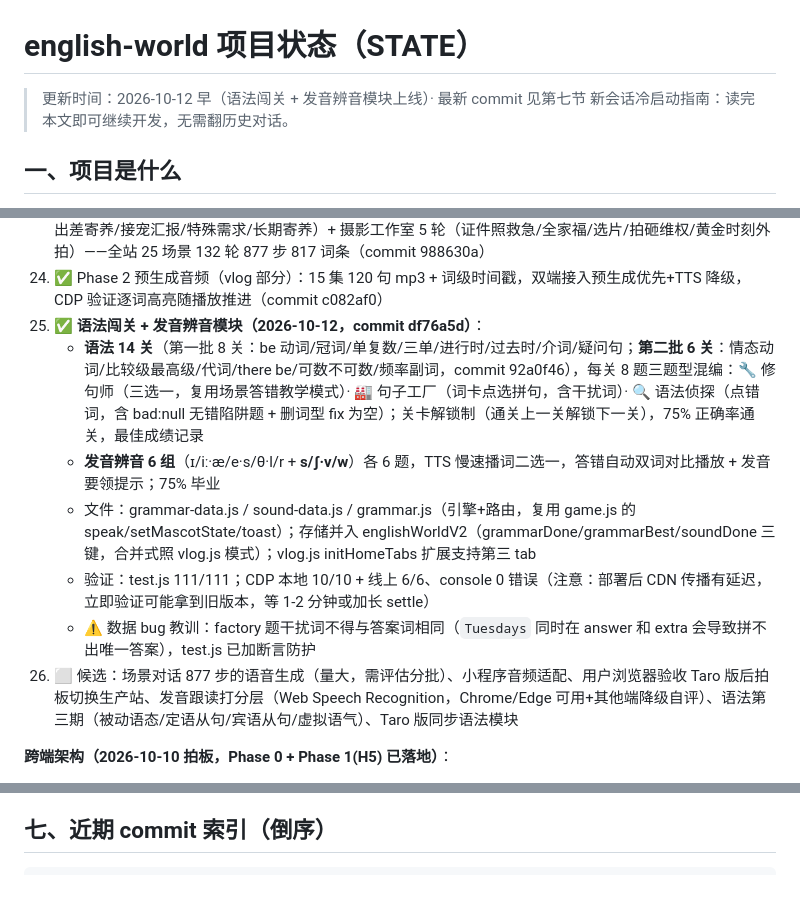
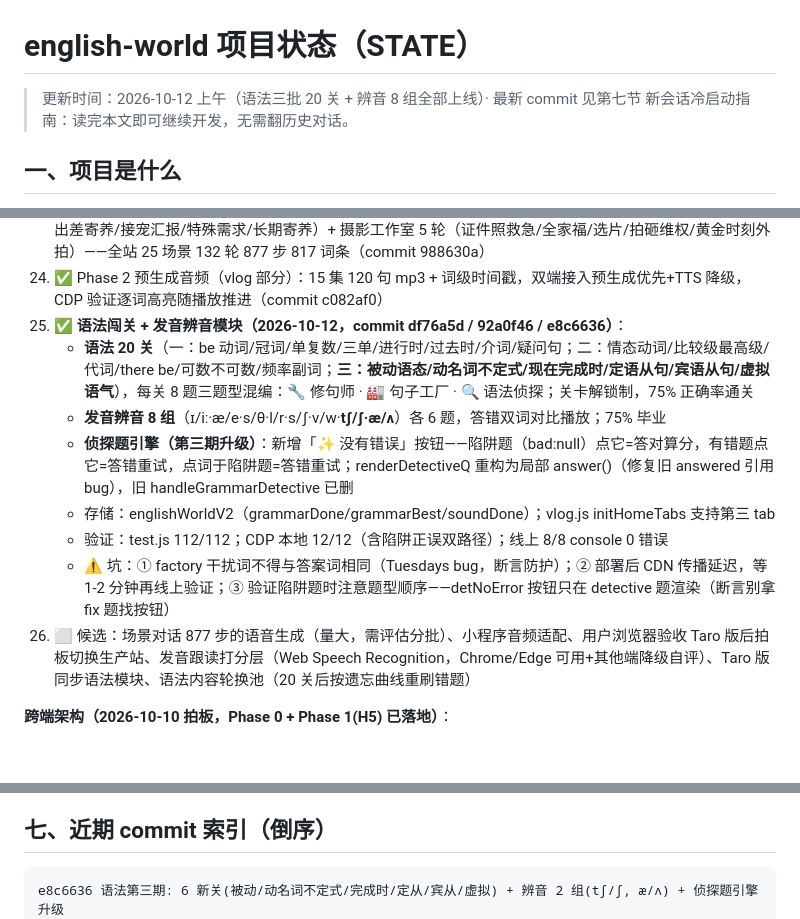
Before and after one commit to bigbensworld/english-world, a Markdown page: STATE.md, 3 parts joined by grey strips. Drawn GitHub-style; blank space fills up the shorter version.

Commit message:
文档: STATE.md 同步语法第三期（20 关 + 8 辨音组）

````diff
--- a/STATE.md
+++ b/STATE.md
@@ -1,6 +1,6 @@
 # english-world 项目状态（STATE）
 
-> 更新时间：2026-10-12 早（语法闯关 + 发音辨音模块上线）· 最新 commit 见第七节
+> 更新时间：2026-10-12 上午（语法三批 20 关 + 辨音 8 组全部上线）· 最新 commit 见第七节
 > 新会话冷启动指南：读完本文即可继续开发，无需翻历史对话。
 
 ## 一、项目是什么
@@ -101,13 +101,14 @@
 22. ✅ 第八批：眼镜店 5 轮（验光配镜/选镜框/镜架急救/初戴隐形/偏光太阳镜）+ 手机营业厅 5 轮（开新套餐/进水急救/账单维权/帮爸妈选机/出国漫游）+ vlog 3 集（Meal Prep / Car Wash / Hiking）——全站 22 场景 117 轮 795 步 735 词条 + vlog 15 集（commit 2cac0fd）
 23. ✅ 第九批：社区中心 5 轮（办卡参观/陶艺候补/订场风波/农夫市集/志愿者）+ 宠物寄养 5 轮（日托第一天/出差寄养/接宠汇报/特殊需求/长期寄养）+ 摄影工作室 5 轮（证件照救急/全家福/选片/拍砸维权/黄金时刻外拍）——全站 25 场景 132 轮 877 步 817 词条（commit 988630a）
 24. ✅ Phase 2 预生成音频（vlog 部分）：15 集 120 句 mp3 + 词级时间戳，双端接入预生成优先+TTS 降级，CDP 验证逐词高亮随播放推进（commit c082af0）
-25. ✅ **语法闯关 + 发音辨音模块（2026-10-12，commit df76a5d）**：
-    - **语法 14 关**（第一批 8 关：be 动词/冠词/单复数/三单/进行时/过去时/介词/疑问句；**第二批 6 关**：情态动词/比较级最高级/代词/there be/可数不可数/频率副词，commit 92a0f46），每关 8 题三题型混编：🔧 修句师（三选一，复用场景答错教学模式）· 🏭 句子工厂（词卡点选拼句，含干扰词）· 🔍 语法侦探（点错词，含 bad:null 无错陷阱题 + 删词型 fix 为空）；关卡解锁制（通关上一关解锁下一关），75% 正确率通关，最佳成绩记录
-    - **发音辨音 6 组**（ɪ/iː·æ/e·s/θ·l/r + **s/ʃ·v/w**）各 6 题，TTS 慢速播词二选一，答错自动双词对比播放 + 发音要领提示；75% 毕业
-    - 文件：grammar-data.js / sound-data.js / grammar.js（引擎+路由，复用 game.js 的 speak/setMascotState/toast）；存储并入 englishWorldV2（grammarDone/grammarBest/soundDone 三键，合并式照 vlog.js 模式）；vlog.js initHomeTabs 扩展支持第三 tab
-    - 验证：test.js 111/111；CDP 本地 10/10 + 线上 6/6、console 0 错误（注意：部署后 CDN 传播有延迟，立即验证可能拿到旧版本，等 1-2 分钟或加长 settle）
-    - ⚠️ 数据 bug 教训：factory 题干扰词不得与答案词相同（`Tuesdays` 同时在 answer 和 extra 会导致拼不出唯一答案），test.js 已加断言防护
-26. ⬜ 候选：场景对话 877 步的语音生成（量大，需评估分批）、小程序音频适配、用户浏览器验收 Taro 版后拍板切换生产站、发音跟读打分层（Web Speech Recognition，Chrome/Edge 可用+其他端降级自评）、语法第三期（被动语态/定语从句/宾语从句/虚拟语气）、Taro 版同步语法模块
+25. ✅ **语法闯关 + 发音辨音模块（2026-10-12，commit df76a5d / 92a0f46 / e8c6636）**：
+    - **语法 20 关**（一：be 动词/冠词/单复数/三单/进行时/过去时/介词/疑问句；二：情态动词/比较级最高级/代词/there be/可数不可数/频率副词；**三：被动语态/动名词不定式/现在完成时/定语从句/宾语从句/虚拟语气**），每关 8 题三题型混编：🔧 修句师 · 🏭 句子工厂 · 🔍 语法侦探；关卡解锁制，75% 正确率通关
+    - **发音辨音 8 组**（ɪ/iː·æ/e·s/θ·l/r·s/ʃ·v/w·**tʃ/ʃ·æ/ʌ**）各 6 题，答错双词对比播放；75% 毕业
+    - **侦探题引擎（第三期升级）**：新增「✨ 没有错误」按钮——陷阱题（bad:null）点它=答对算分，有错题点它=答错重试，点词于陷阱题=答错重试；renderDetectiveQ 重构为局部 answer()（修复旧 answered 引用 bug），旧 handleGrammarDetective 已删
+    - 存储：englishWorldV2（grammarDone/grammarBest/soundDone）；vlog.js initHomeTabs 支持第三 tab
+    - 验证：test.js 112/112；CDP 本地 12/12（含陷阱正误双路径）；线上 8/8 console 0 错误
+    - ⚠️ 坑：① factory 干扰词不得与答案词相同（Tuesdays bug，断言防护）；② 部署后 CDN 传播延迟，等 1-2 分钟再线上验证；③ 验证陷阱题时注意题型顺序——detNoError 按钮只在 detective 题渲染（断言别拿 fix 题找按钮）
+26. ⬜ 候选：场景对话 877 步的语音生成（量大，需评估分批）、小程序音频适配、用户浏览器验收 Taro 版后拍板切换生产站、发音跟读打分层（Web Speech Recognition，Chrome/Edge 可用+其他端降级自评）、Taro 版同步语法模块、语法内容轮换池（20 关后按遗忘曲线重刷错题）
 
 **跨端架构（2026-10-10 拍板，Phase 0 + Phase 1(H5) 已落地）**：
 - 目标：一套架构同时支持网站/微信小程序/App；三端统一**静态离线优先**（网站纯静态 CF Pages、小程序全资源分包零网络请求、App Capacitor 全本地）。
@@ -176,6 +177,7 @@ env -u http_proxy -u https_proxy -u HTTP_PROXY -u HTTPS_PROXY -u ALL_PROXY -u al
 ## 七、近期 commit 索引（倒序）
 
 ```
+e8c6636 语法第三期: 6 新关(被动/动名词不定式/完成时/定从/宾从/虚拟) + 辨音 2 组(tʃ/ʃ, æ/ʌ) + 侦探题引擎升级
 92a0f46 语法第二期: 6 新关(情态/比较级/代词/there be/可数不可数/频率副词) + 辨音 2 组(s/ʃ, v/w)
 467f09f 文档: STATE.md 同步语法闯关+发音辨音模块
 523f846 merge: 远端 Git Data API 同步提交合并（第五次分叉，ours 策略）
````
